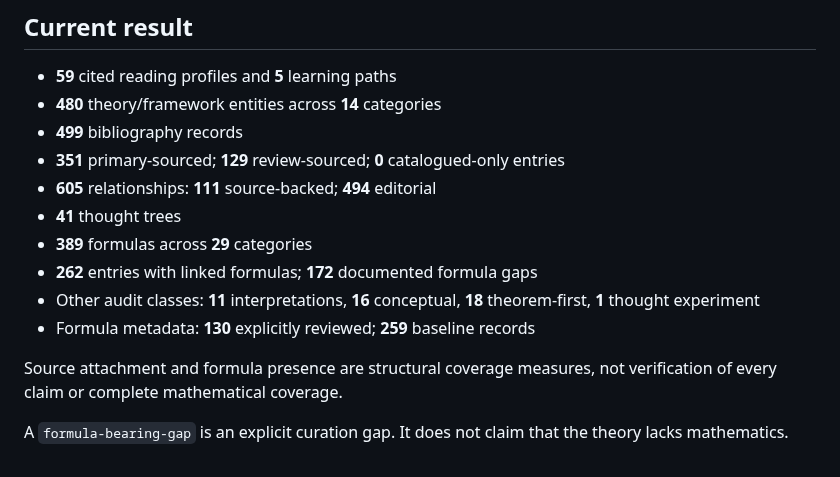
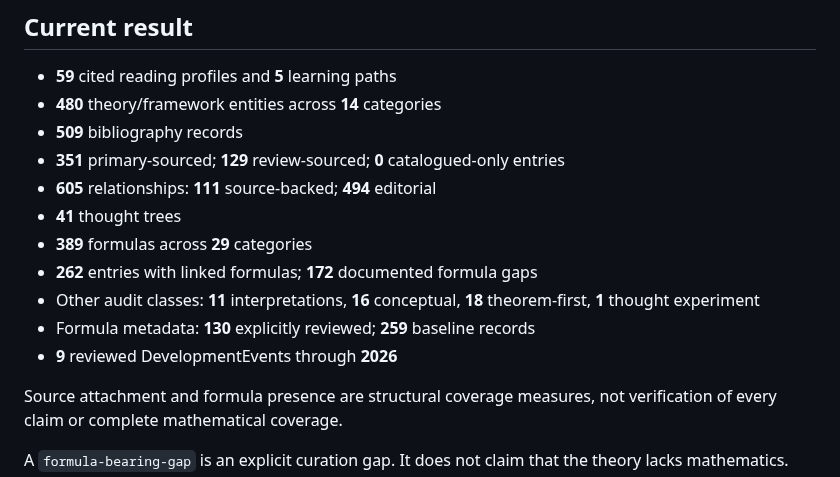
Before and after one commit to JeremyHennessy/Quantum-index, a Markdown page: docs/FORMULA_AUDIT.md, the part around the change. Rendered like a GitHub page.

Commit message:
Refresh generated audit snapshot

```diff
--- a/docs/FORMULA_AUDIT.md
+++ b/docs/FORMULA_AUDIT.md
@@ -13,7 +13,7 @@ The runtime audit is `formula-audit.js`; formula records are in `formulas.js`.
 <!-- coverage:start -->
 - **59** cited reading profiles and **5** learning paths
 - **480** theory/framework entities across **14** categories
-- **499** bibliography records
+- **509** bibliography records
 - **351** primary-sourced; **129** review-sourced; **0** catalogued-only entries
 - **605** relationships: **111** source-backed; **494** editorial
 - **41** thought trees
@@ -21,6 +21,7 @@ The runtime audit is `formula-audit.js`; formula records are in `formulas.js`.
 - **262** entries with linked formulas; **172** documented formula gaps
 - Other audit classes: **11** interpretations, **16** conceptual, **18** theorem-first, **1** thought experiment
 - Formula metadata: **130** explicitly reviewed; **259** baseline records
+- **9** reviewed DevelopmentEvents through **2026**
 
 Source attachment and formula presence are structural coverage measures, not verification of every claim or complete mathematical coverage.
 <!-- coverage:end -->
```
